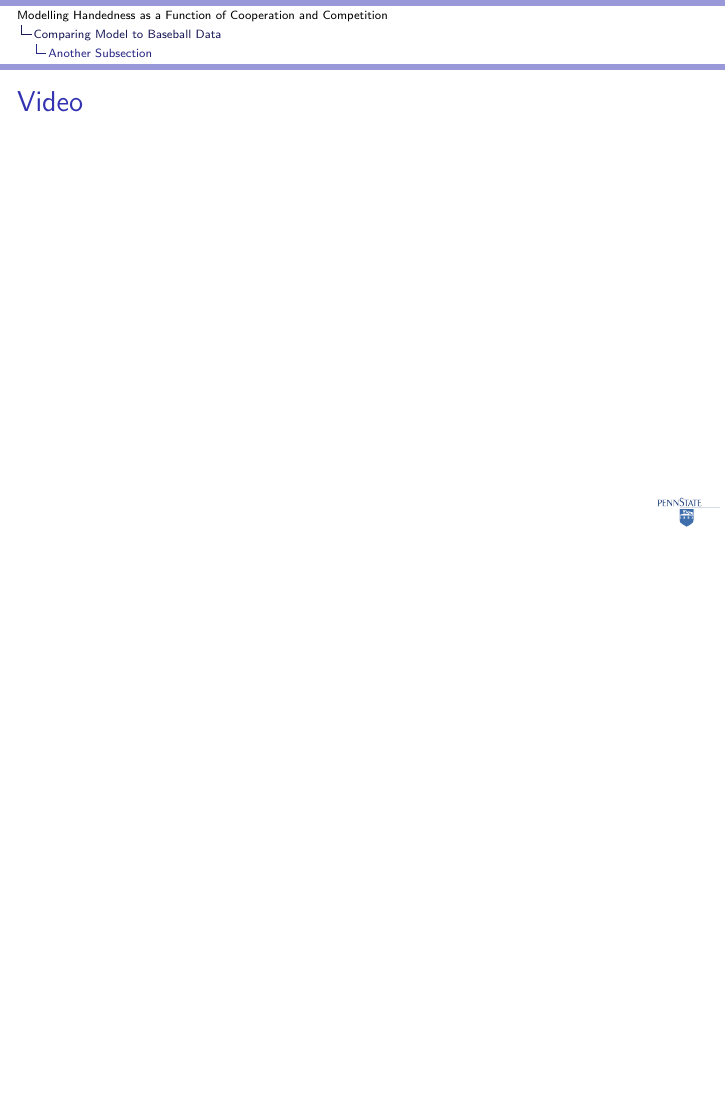
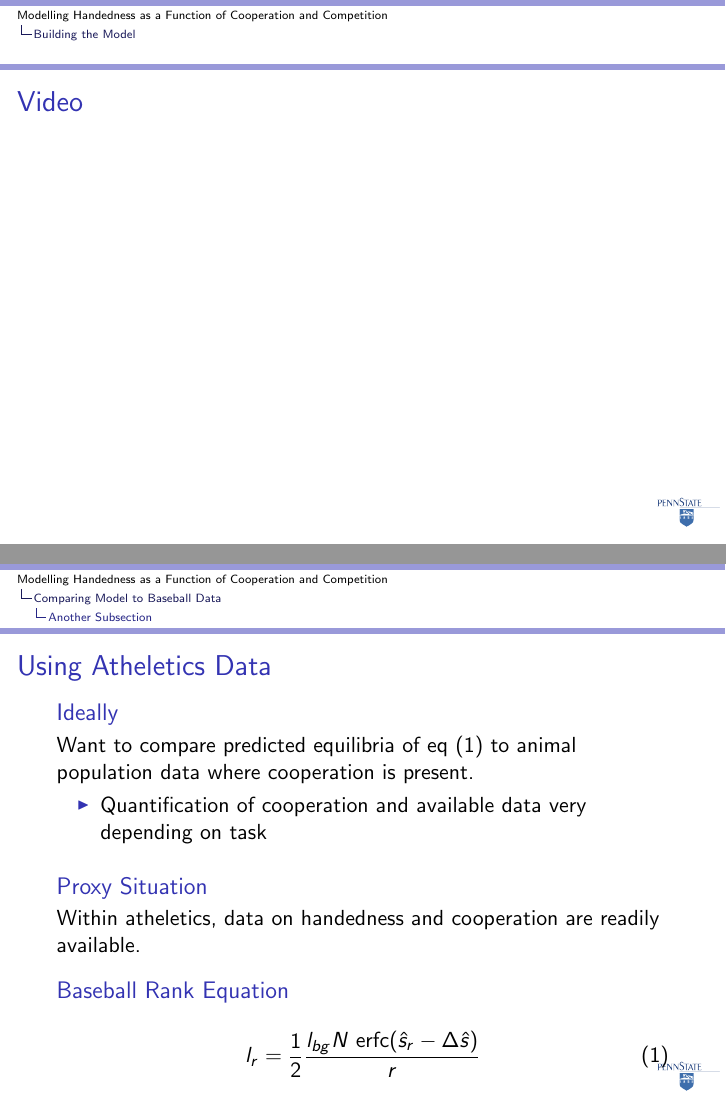
Before and after one commit to ensley/590project, LaTeX slides (Presentation.tex): page 5 of 7 before the commit and pages 5 and 6 of 9 after it, the two joined at a grey line, the shorter picture padded with empty space. The pictures show the PDF file Presentation.pdf that the author committed with the source.

Commit message:
Updating
Thank you for being a friend. Traveled down the road and back again
your heart is true you're a pal and a confidant

```diff
--- a/Presentation.tex
+++ b/Presentation.tex
@@ -188,10 +188,6 @@
     \end{example}
     \end{frame}
 
-\section{Comparing Model to Baseball Data}
-
-    \subsection{Another Subsection}
-
     \begin{frame}{Video}
 
     \includemedia[
@@ -204,6 +200,33 @@
       &loop=true
     }
     ]{}{VPlayer.swf}
+
+    \end{frame}
+
+\section{Comparing Model to Baseball Data}
+
+    \subsection{Another Subsection}
+
+    \begin{frame}{Using Atheletics Data}
+      \begin{block}{Ideally}
+        Want to compare predicted equilibria of eq (1) to animal population data where cooperation is present.
+        \begin{itemize}
+            \item Quantification of cooperation and available data very depending on task
+          \end{itemize}
+      \end{block}
+      \begin{block}{Proxy Situation}
+        Within atheletics, data on handedness and cooperation are readily available.
+      \end{block}
+      \begin{block}{Baseball Rank Equation}
+        \begin{equation}
+        l_r = \frac{1}{2}\frac{l_{bg}N\text{ erfc}(\hat{s}_r-\Delta\hat{s})}{r}
+      \end{equation}
+      \end{block}
+
+    \end{frame}
+
+
+    \begin{frame}{Visualizations}
 
     \end{frame}
 
```
Also changed, not shown: Presentation.pdf, 7 other files.
